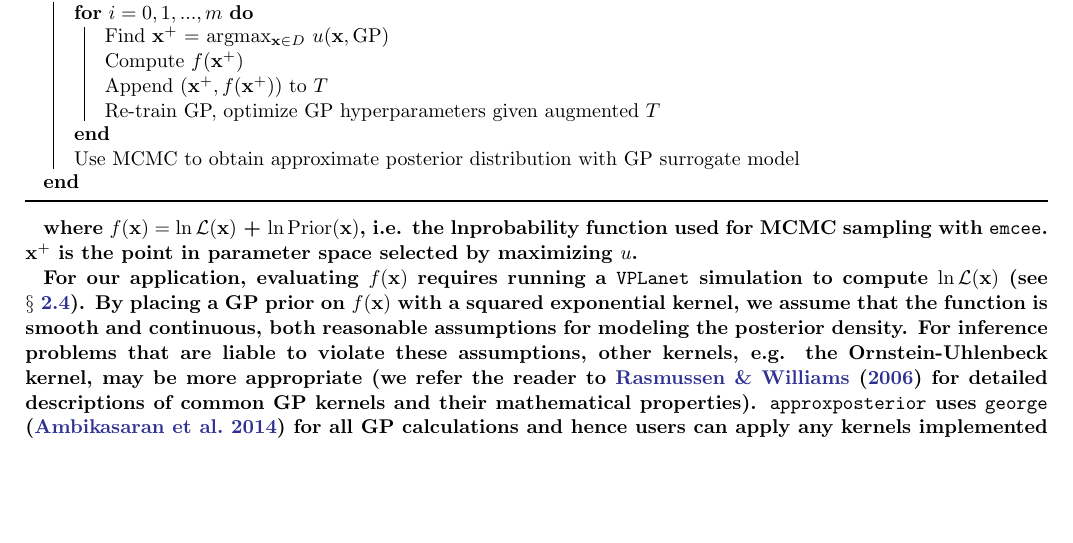
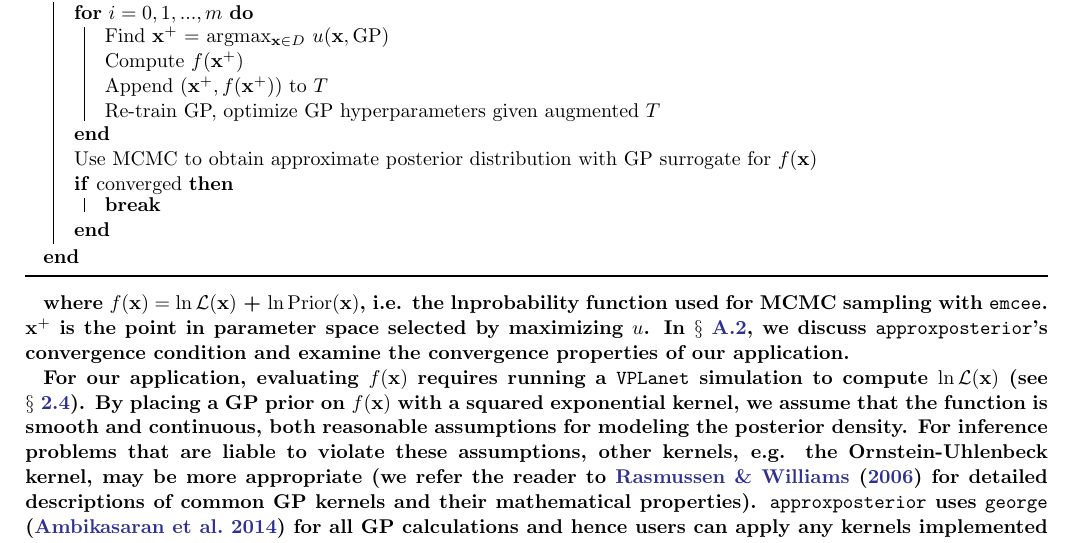
Before and after one commit to dflemin3/trappist, a LaTeX paper (Paper/trappist.tex): part of page 12 of 16, cut so that both start at the same text, the shorter picture padded with empty space. Compiled offline with pdfLaTeX.

Commit message:
Updates from Overleaf

```diff
--- a/Paper/trappist.tex
+++ b/Paper/trappist.tex
@@ -336,11 +336,14 @@ Finally, we note that our methodology constrains parameters that describe the lo
        Append $(\textbf{x$^+$}, f(\textbf{x$^+$}))$ to $T$ \\
        Re-train GP, optimize GP hyperparameters given augmented $T$ \\
    }
-   Use MCMC to obtain approximate posterior distribution with GP surrogate model \\
+   Use MCMC to obtain approximate posterior distribution with GP surrogate for $f(\textbf{x})$ \\
+   \If{$\mathrm{converged}$}{
+        \textbf{break} \\
+    }
  }
 \caption{\approxposterior Approximate Inference Pseudo Code}
 \end{algorithm}
-\xxx{where $f(\textbf{x}) = \mathcal{\ln L}(\textbf{x})$ + $\ln \mathrm{Prior}(\textbf{x})$, i.e. the lnprobability function used for MCMC sampling with \emcee. \textbf{x}$^+$ is the point in parameter space selected by maximizing $u$.}
+\xxx{where $f(\textbf{x}) = \mathcal{\ln L}(\textbf{x})$ + $\ln \mathrm{Prior}(\textbf{x})$, i.e. the lnprobability function used for MCMC sampling with \emcee. \textbf{x}$^+$ is the point in parameter space selected by maximizing $u$. In $\S$~\ref{sec:app:convergence}, we discuss \approxposterior's convergence condition and examine the convergence properties of our application.}
 
 \xxx{For our application, evaluating $f(\textbf{x})$ requires running a \vplanet simulation to compute $\mathcal{\ln L}(\textbf{x})$ (see $\S$~\ref{sec:mcmc:like}). By placing a GP prior on $f(\textbf{x})$ with a squared exponential kernel, we assume that the function is smooth and continuous, both reasonable assumptions for modeling the posterior density. For inference problems that are liable to violate these assumptions, other kernels, e.g. the Ornstein-Uhlenbeck kernel, may be more appropriate (we refer the reader to \citet{Rasmussen2006} for detailed descriptions of common GP kernels and their mathematical properties). \approxposterior uses \texttt{george} \citep{george} for all GP calculations and hence users can apply any kernels implemented in that software package.}
 
```
